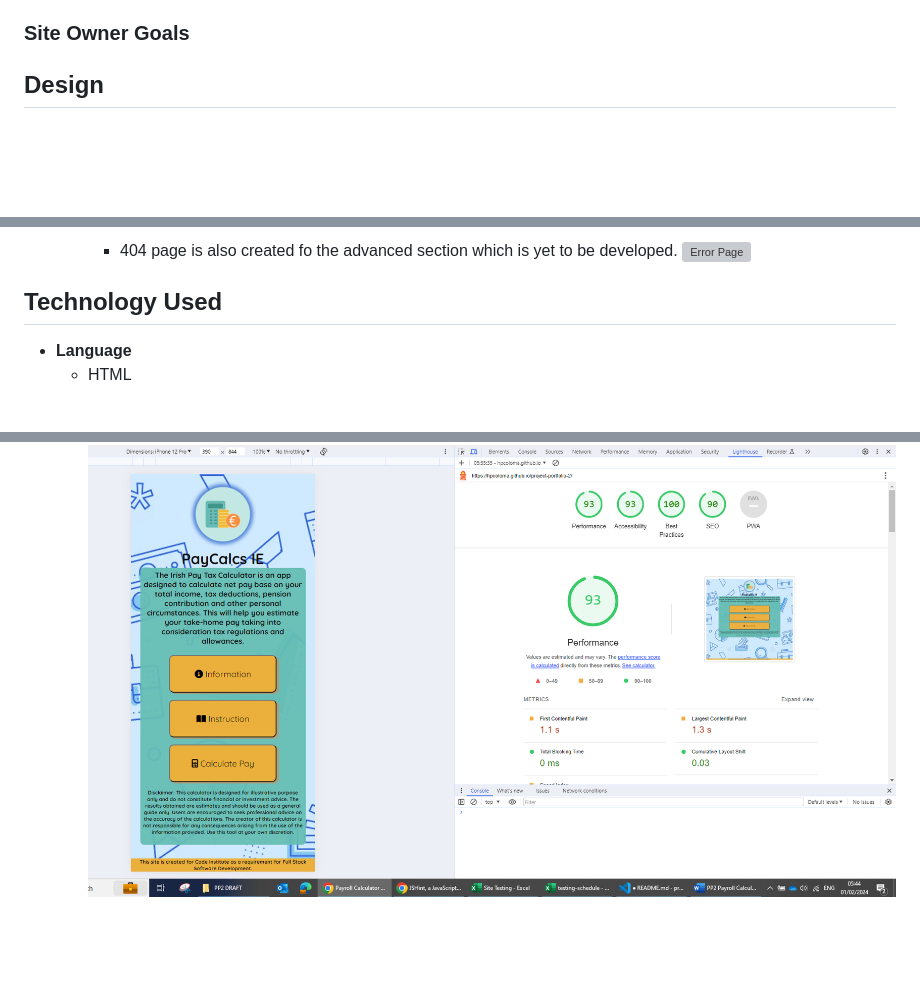
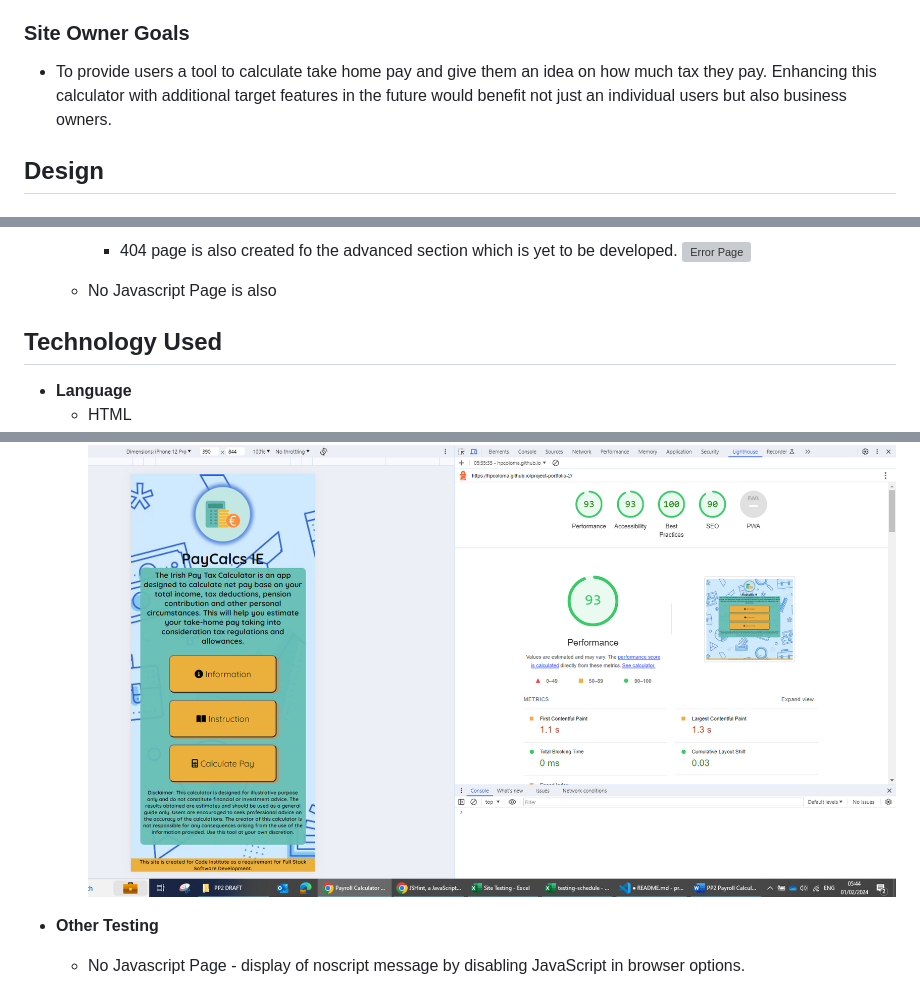
Before and after one commit to hpcoloma/project-portfolio-2, a Markdown page: README.md, 3 parts joined by grey strips. Drawn GitHub-style; blank space fills up the shorter version; grey boxes are pictures that could not be loaded.

```diff
--- a/README.md
+++ b/README.md
@@ -49,6 +51,8 @@ Welcome to PayCalcs IE! This is a web based calculator designed to calculate net
 - Access a Consistent Interface - Users should experience a consistent interface with a title bar and site background that remains visible across all screens for easy navigation.
 
 ### Site Owner Goals
+- To provide users a tool to calculate take home pay and give them an idea on how much tax they pay. Enhancing this calculator with additional target features in the future would benefit not just an individual users but also business owners.
+
 ## **Design**<a name="design"></a>
 ### Wireframes
 I used [Balsamiq](https://balsamiq.com) to generate digital sketches of how I want my site to look like on different devices. Balsamiq had helped me visualised my idea and finalised my design before I start writing my codes.
@@ -131,6 +135,7 @@ Also, [Favicons](https://favicon.io/) for some icons used.
 
         - 404 page is also created fo the advanced section which is yet to be developed.
             ![Error Page](assets/images/errorpage.png)
+    - No Javascript Page is also
 
 
 ## **Technology Used**<a name="technology"></a>
@@ -172,4 +177,6 @@ Also, [Favicons](https://favicon.io/) for some icons used.
        ![Lighthouse Mobile Test Results](assets/images/lighthousetesting.PNG)
     - Desktop
        ![Lighthouse Desktop Test Results](assets/images/lighthousetestingDesktop.PNG)
+- **Other Testing**
+    - No Javascript Page - display of noscript message by disabling JavaScript in browser options.
 
```
Also changed, not shown: other parts of README.md (+20 -15 lines), assets/images/menu.PNG (added), assets/images/nojspage.PNG (added).
